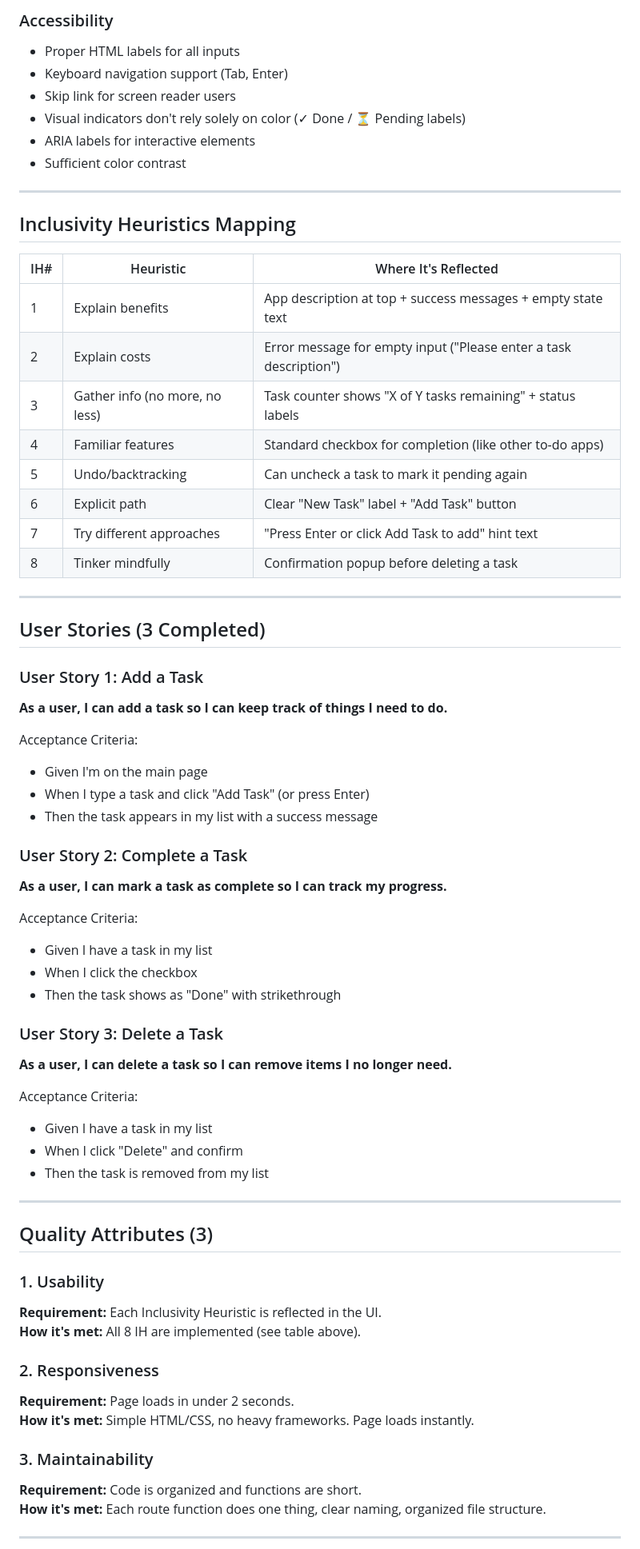
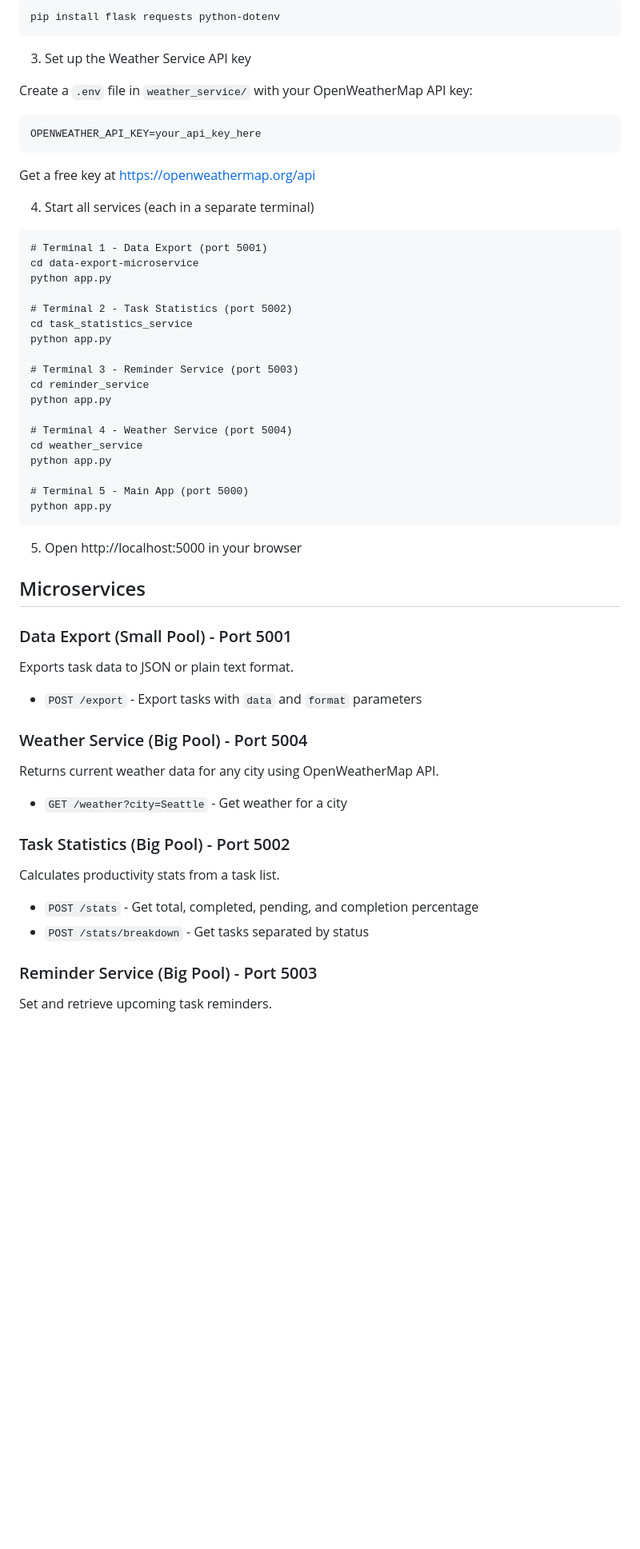
Before and after one commit to SammyCode002/todo-app, a Markdown page: README.md, the part around one of its changes. Shown at 80% size. Drawn GitHub-style; blank space fills up the shorter version.

Commit message:
Update README with microservice architecture

````diff
--- a/README.md
+++ b/README.md
@@ -78,69 +53,65 @@ todo_app/
 
-### Accessibility
-- Proper HTML labels for all inputs
-- Keyboard navigation support (Tab, Enter)
-- Skip link for screen reader users
-- Visual indicators don't rely solely on color (✓ Done / ⏳ Pending labels)
-- ARIA labels for interactive elements
-- Sufficient color contrast
+```
+pip install flask requests python-dotenv
+```
 
----
+3. Set up the Weather Service API key
 
-## Inclusivity Heuristics Mapping
+Create a `.env` file in `weather_service/` with your OpenWeatherMap API key:
 
-| IH# | Heuristic | Where It's Reflected |
-|-----|-----------|---------------------|
-| 1 | Explain benefits | App description at top + success messages + empty state text |
-| 2 | Explain costs | Error message for empty input ("Please enter a task description") |
-| 3 | Gather info (no more, no less) | Task counter shows "X of Y tasks remaining" + status labels |
-| 4 | Familiar features | Standard checkbox for completion (like other to-do apps) |
-| 5 | Undo/backtracking | Can uncheck a task to mark it pending again |
-| 6 | Explicit path | Clear "New Task" label + "Add Task" button |
-| 7 | Try different approaches | "Press Enter or click Add Task to add" hint text |
-| 8 | Tinker mindfully | Confirmation popup before deleting a task |
+```
+OPENWEATHER_API_KEY=your_api_key_here
+```
 
----
+Get a free key at https://openweathermap.org/api
 
-## User Stories (3 Completed)
+4. Start all services (each in a separate terminal)
 
-### User Story 1: Add a Task
-**As a user, I can add a task so I can keep track of things I need to do.**
+```
+# Terminal 1 - Data Export (port 5001)
+cd data-export-microservice
+python app.py
 
-Acceptance Criteria:
-- Given I'm on the main page
-- When I type a task and click "Add Task" (or press Enter)
-- Then the task appears in my list with a success message
+# Terminal 2 - Task Statistics (port 5002)
+cd task_statistics_service
+python app.py
 
-### User Story 2: Complete a Task
-**As a user, I can mark a task as complete so I can track my progress.**
+# Terminal 3 - Reminder Service (port 5003)
+cd reminder_service
+python app.py
 
-Acceptance Criteria:
-- Given I have a task in my list
-- When I click the checkbox
-- Then the task shows as "Done" with strikethrough
+# Terminal 4 - Weather Service (port 5004)
+cd weather_service
+python app.py
 
-### User Story 3: Delete a Task
-**As a user, I can delete a task so I can remove items I no longer need.**
+# Terminal 5 - Main App (port 5000)
+python app.py
+```
 
-Acceptance Criteria:
-- Given I have a task in my list
-- When I click "Delete" and confirm
-- Then the task is removed from my list
+5. Open http://localhost:5000 in your browser
 
----
+## Microservices
 
-## Quality Attributes (3)
+### Data Export (Small Pool) - Port 5001
 
-### 1. Usability
-**Requirement:** Each Inclusivity Heuristic is reflected in the UI.
-**How it's met:** All 8 IH are implemented (see table above).
+Exports task data to JSON or plain text format.
 
-### 2. Responsiveness
-**Requirement:** Page loads in under 2 seconds.
-**How it's met:** Simple HTML/CSS, no heavy frameworks. Page loads instantly.
+- `POST /export` - Export tasks with `data` and `format` parameters
 
-### 3. Maintainability
-**Requirement:** Code is organized and functions are short.
-**How it's met:** Each route function does one thing, clear naming, organized file structure.
+### Weather Service (Big Pool) - Port 5004
 
----
+Returns current weather data for any city using OpenWeatherMap API.
+
+- `GET /weather?city=Seattle` - Get weather for a city
+
+### Task Statistics (Big Pool) - Port 5002
+
+Calculates productivity stats from a task list.
+
+- `POST /stats` - Get total, completed, pending, and completion percentage
+- `POST /stats/breakdown` - Get tasks separated by status
+
+### Reminder Service (Big Pool) - Port 5003
+
+Set and retrieve upcoming task reminders.
+
````
Also changed, not shown: other parts of README.md (+49 -60 lines).
